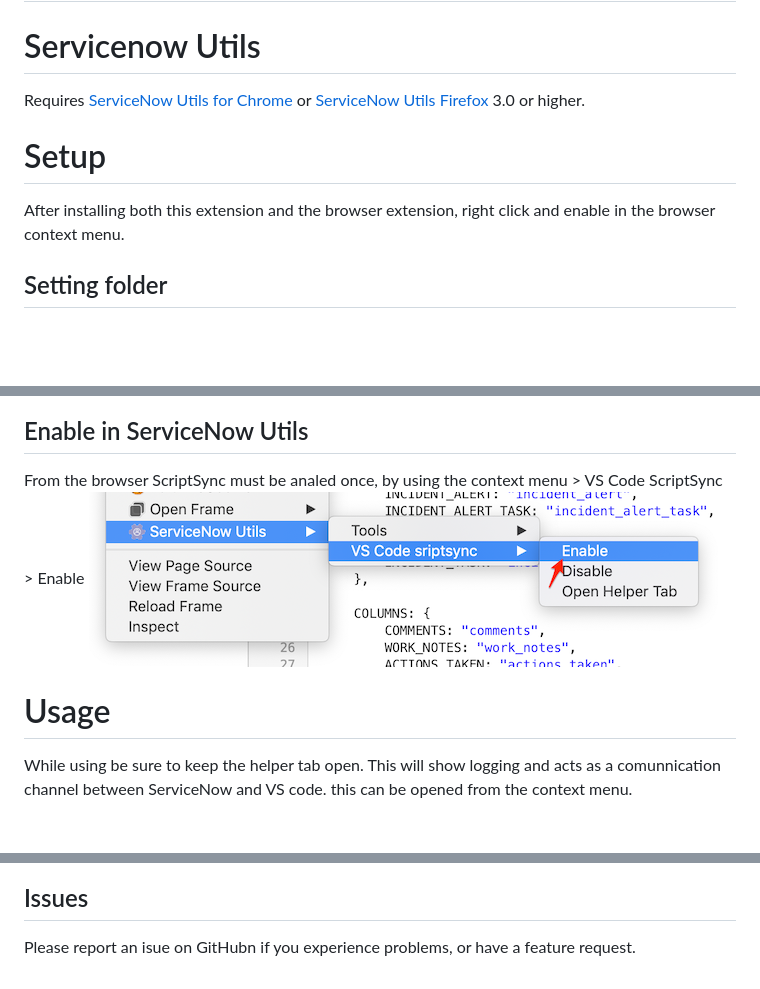
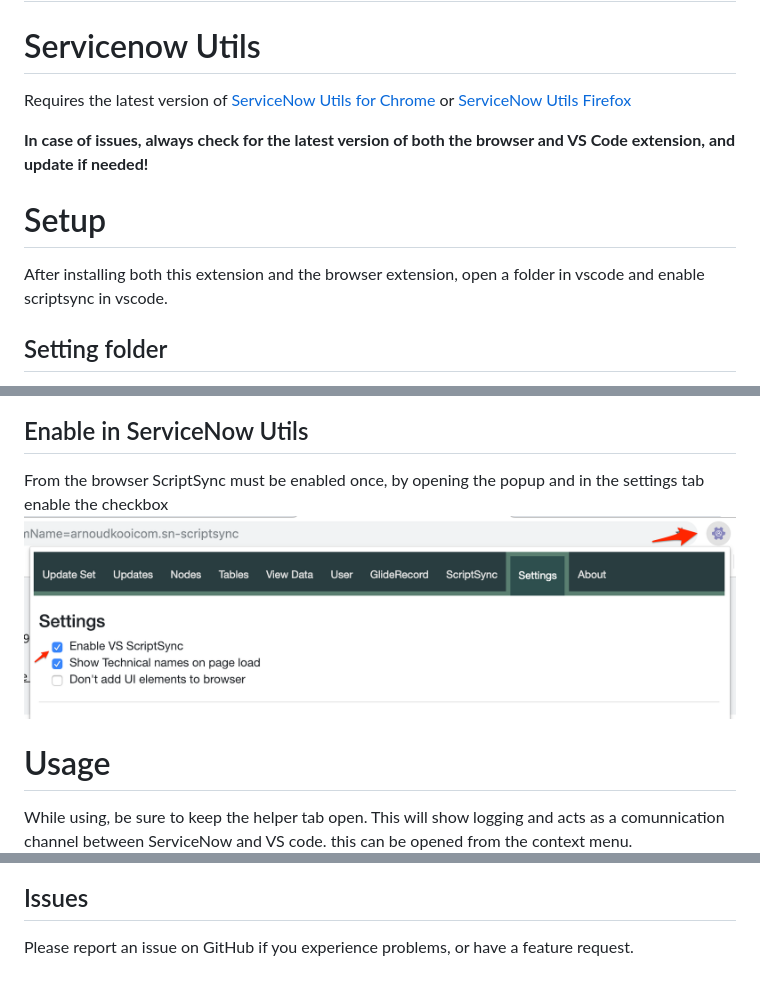
Before and after one commit to arnoudkooi/sn-scriptsync, a Markdown page: README.md, 3 parts joined by grey strips. GitHub-like rendering; pictures changed too: img/enablesnu.png; blank space fills up the shorter version.

```diff
--- a/README.md
+++ b/README.md
@@ -6,14 +6,14 @@ Easy Integration from ServiceNow to VSCode to be able to script in a full fledge
 ## [YouTube video demonstrating usage](https://www.youtube.com/watch?v=vCQ-PtQYnGU)
 
 # Servicenow Utils
-Requires
+Requires the latest version of
 [ServiceNow Utils for Chrome](https://chrome.google.com/webstore/detail/servicenow-utils/jgaodbdddndbaijmcljdbglhpdhnjobg) or
-[ServiceNow Utils Firefox](https://addons.mozilla.org/nl/firefox/addon/servicenow-utils2/) 3.0 or higher.
+[ServiceNow Utils Firefox](https://addons.mozilla.org/nl/firefox/addon/servicenow-utils2/)
 
+**In case of issues, always check for the latest version of both the browser and VS Code extension, and update if needed!**
 
 # Setup
-After installing both this extension and the browser extension, right click and enable in the browser context menu.
-
+After installing both this extension and the browser extension, open a folder in vscode and enable scriptsync in vscode.
 
 ## Setting folder
 In the settings page you can enter a default file path.
@@ -26,12 +26,11 @@ The ScriptSync service can be manually start stopped by clicking the Statusbar t
 ![Use Extension](img/startstop.png)
 
 ## Enable in ServiceNow Utils
-From the browser ScriptSync must be analed once, by using the
-context menu > VS Code ScriptSync > Enable
+From the browser ScriptSync must be enabled once, by opening the popup and in the settings tab enable the checkbox
 ![Use Extension](img/enablesnu.png)
 
 # Usage
-While using be sure to keep the helper tab open. This will show logging and acts as a comunnication channel between ServiceNow and VS code. this can be opened from the context menu.
+While using, be sure to keep the helper tab open. This will show logging and acts as a comunnication channel between ServiceNow and VS code. this can be opened from the context menu.
 ![Helper tab](img/helpertab.png)
 
 ## Forms
@@ -60,4 +59,4 @@ This will do some basic codechecks
 ![ESLint](img/eslint.png)
 
 ## Issues
-Please report an isue on GitHubn if you experience problems, or have a feature request.
+Please report an issue on GitHub if you experience problems, or have a feature request.
```
Also changed, not shown: 1 other file.
